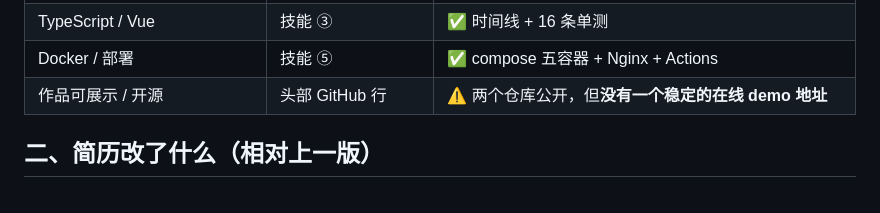
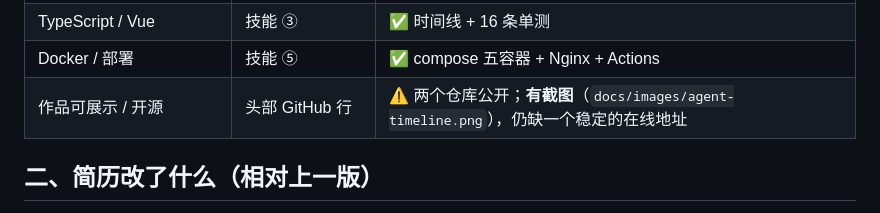
Before and after one commit to inwardzyx/policy-desk, a Markdown page: docs/jd-mapping.md, the part around the change. GitHub-like rendering.

```diff
--- a/docs/jd-mapping.md
+++ b/docs/jd-mapping.md
@@ -22,7 +22,7 @@
 | Java / Spring Boot | 技能 ② | ✅ JWT / 配额 / 审计 / 限流 |
 | TypeScript / Vue | 技能 ③ | ✅ 时间线 + 16 条单测 |
 | Docker / 部署 | 技能 ⑤ | ✅ compose 五容器 + Nginx + Actions |
-| 作品可展示 / 开源 | 头部 GitHub 行 | ⚠️ 两个仓库公开，但**没有一个稳定的在线 demo 地址** |
+| 作品可展示 / 开源 | 头部 GitHub 行 | ⚠️ 两个仓库公开；**有截图**（`docs/images/agent-timeline.png`），仍缺一个稳定的在线地址 |
 
 ## 二、简历改了什么（相对上一版）
 
```
Also changed, not shown: docs/demo-script.md (+6 -0 lines), docs/images/agent-timeline.png (added), 5 other files.
